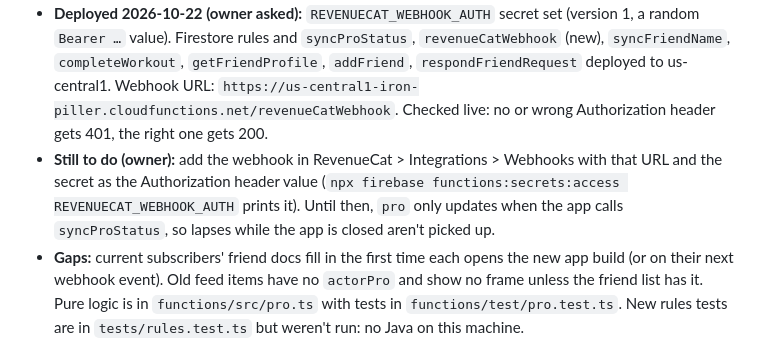
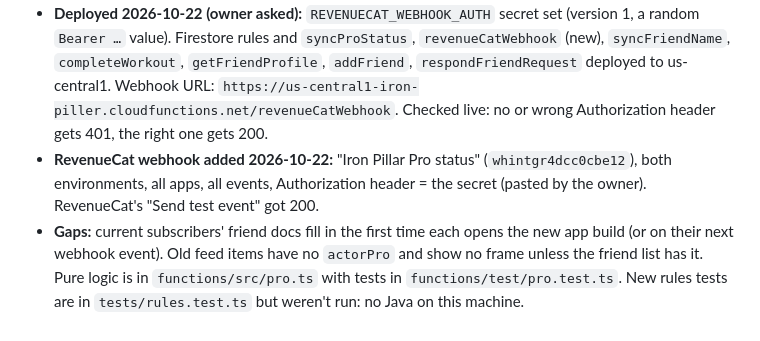
Before and after one commit to a1080p/IronPillar, a Markdown page: Progress.md, the part around the change. Drawn GitHub-style.

Commit message:
Log RevenueCat webhook setup
Co-Authored-By: Claude Opus 5.5 <noreply@anthropic.com>

```diff
--- a/Progress.md
+++ b/Progress.md
@@ -12,7 +12,7 @@ Running log of what's been built, changed, and verified. Newest entries at the t
   - `revenueCatWebhook` (HTTPS): re-checks every user an event names (subscriber, aliases, both sides of a TRANSFER), so renewals, expiries and refunds land while the app is closed. Returns 500 on a RevenueCat error so RevenueCat retries.
 - **Copied to friends** like `xp`: `writeFriendship` copies `pro` onto new friendship docs, `syncFriendName` now also copies a `pro` change onto every friend's doc, `completeWorkout` writes it on the friend doc and as `actorPro` on feed items, and `getFriendProfile` returns it. `app/friends.tsx`, `app/(tabs)/social.tsx` (friend list and feed; the feed prefers the live friend-doc value) and `app/friend/[uid].tsx` pass `framed`.
 - **Deployed 2026-10-22 (owner asked):** `REVENUECAT_WEBHOOK_AUTH` secret set (version 1, a random `Bearer …` value). Firestore rules and `syncProStatus`, `revenueCatWebhook` (new), `syncFriendName`, `completeWorkout`, `getFriendProfile`, `addFriend`, `respondFriendRequest` deployed to us-central1. Webhook URL: `https://us-central1-iron-piller.cloudfunctions.net/revenueCatWebhook`. Checked live: no or wrong Authorization header gets 401, the right one gets 200.
-- **Still to do (owner):** add the webhook in RevenueCat > Integrations > Webhooks with that URL and the secret as the Authorization header value (`npx firebase functions:secrets:access REVENUECAT_WEBHOOK_AUTH` prints it). Until then, `pro` only updates when the app calls `syncProStatus`, so lapses while the app is closed aren't picked up.
+- **RevenueCat webhook added 2026-10-22:** "Iron Pillar Pro status" (`whintgr4dcc0cbe12`), both environments, all apps, all events, Authorization header = the secret (pasted by the owner). RevenueCat's "Send test event" got 200.
 - **Gaps:** current subscribers' friend docs fill in the first time each opens the new app build (or on their next webhook event). Old feed items have no `actorPro` and show no frame unless the friend list has it. Pure logic is in `functions/src/pro.ts` with tests in `functions/test/pro.test.ts`. New rules tests are in `tests/rules.test.ts` but weren't run: no Java on this machine.
 - `npm test` 70/70, root and `functions/` `tsc --noEmit` clean.
 
```
